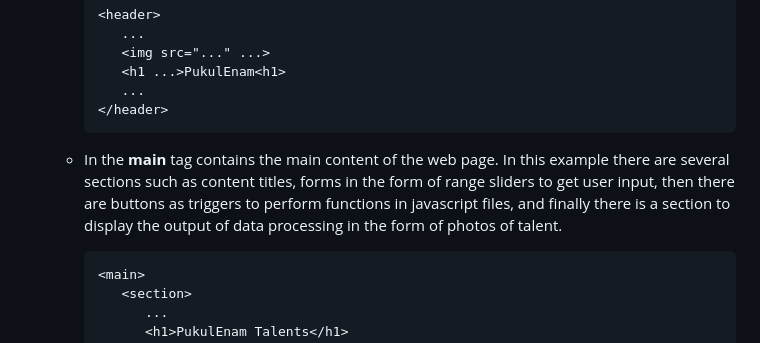
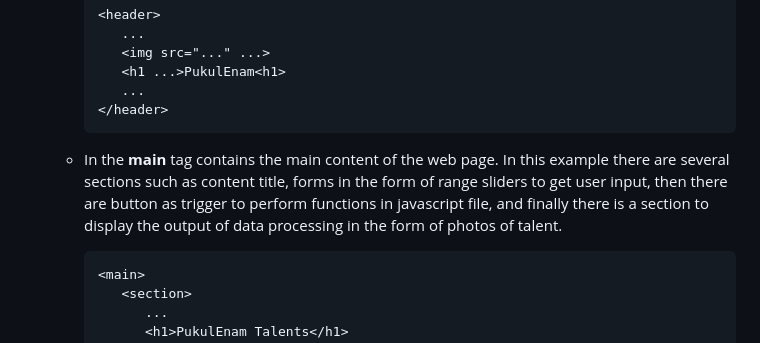
Before and after one commit to Ganbate-Bangkit/C23-TR02_Talent-Recommender-System, a Markdown page: README.md, the part around the change. Drawn GitHub-style.

````diff
--- a/README.md
+++ b/README.md
@@ -61,7 +61,7 @@ This is the step to implement the mockup into the front-end web page of our tale
          ...
       </header>
       ```
-    - In the **main** tag contains the main content of the web page. In this example there are several sections such as content titles, forms in the form of range sliders to get user input, then there are buttons as triggers to perform functions in javascript files, and finally there is a section to display the output of data processing in the form of photos of talent.
+    - In the **main** tag contains the main content of the web page. In this example there are several sections such as content title, forms in the form of range sliders to get user input, then there are button as trigger to perform functions in javascript file, and finally there is a section to display the output of data processing in the form of photos of talent.
 
       ```
       <main>
````
